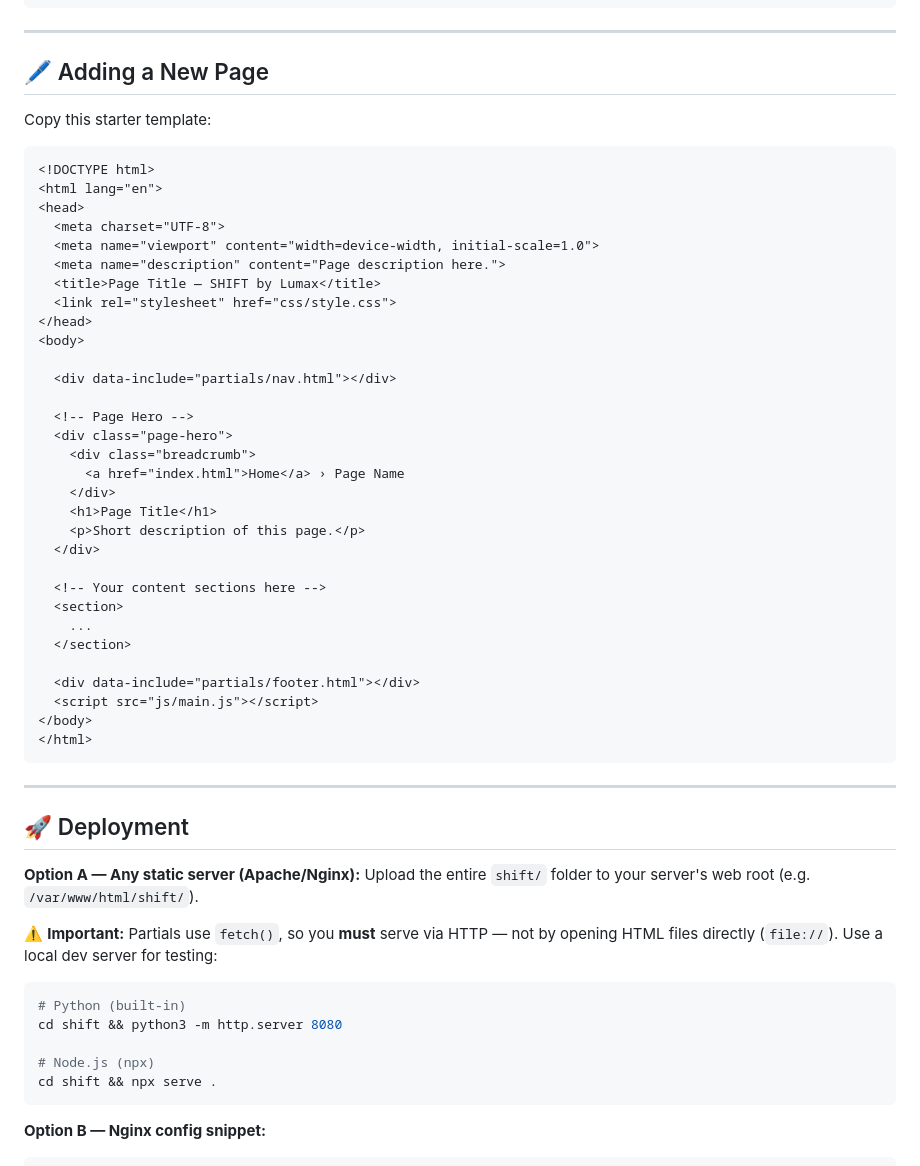
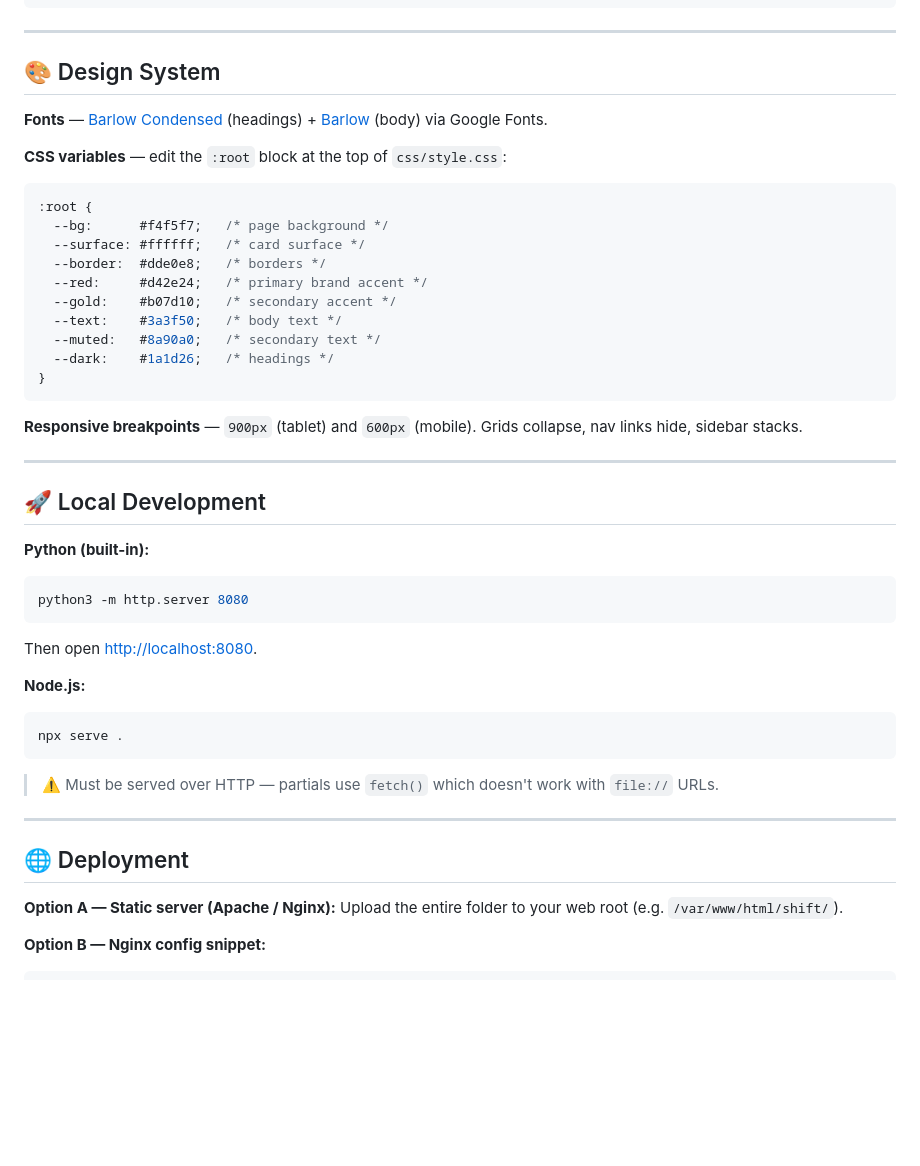
Before and after one commit to ajayujjainwal/shift-website, a Markdown page: README.md, the part around one of its changes. Drawn GitHub-style; blank space fills up the shorter version.

````diff
--- a/README.md
+++ b/README.md
@@ -73,59 +100,50 @@ And update CSS/JS paths too:
 
 ---
 
-## 🖊️ Adding a New Page
+## 🎨 Design System
 
-Copy this starter template:
+**Fonts** — [Barlow Condensed](https://fonts.google.com/specimen/Barlow+Condensed) (headings) + [Barlow](https://fonts.google.com/specimen/Barlow) (body) via Google Fonts.
 
-```html
-<!DOCTYPE html>
-<html lang="en">
-<head>
-  <meta charset="UTF-8">
-  <meta name="viewport" content="width=device-width, initial-scale=1.0">
-  <meta name="description" content="Page description here.">
-  <title>Page Title — SHIFT by Lumax</title>
-  <link rel="stylesheet" href="css/style.css">
-</head>
-<body>
+**CSS variables** — edit the `:root` block at the top of `css/style.css`:
 
-  <div data-include="partials/nav.html"></div>
+```css
+:root {
+  --bg:      #f4f5f7;   /* page background */
+  --surface: #ffffff;   /* card surface */
+  --border:  #dde0e8;   /* borders */
+  --red:     #d42e24;   /* primary brand accent */
+  --gold:    #b07d10;   /* secondary accent */
+  --text:    #3a3f50;   /* body text */
+  --muted:   #8a90a0;   /* secondary text */
+  --dark:    #1a1d26;   /* headings */
+}
+```
 
-  <!-- Page Hero -->
-  <div class="page-hero">
-    <div class="breadcrumb">
-      <a href="index.html">Home</a> › Page Name
-    </div>
-    <h1>Page Title</h1>
-    <p>Short description of this page.</p>
-  </div>
-
-  <!-- Your content sections here -->
-  <section>
-    ...
-  </section>
-
-  <div data-include="partials/footer.html"></div>
-  <script src="js/main.js"></script>
-</body>
-</html>
-```
+**Responsive breakpoints** — `900px` (tablet) and `600px` (mobile). Grids collapse, nav links hide, sidebar stacks.
 
 ---
 
-## 🚀 Deployment
+## 🚀 Local Development
 
-**Option A — Any static server (Apache/Nginx):**
-Upload the entire `shift/` folder to your server's web root (e.g. `/var/www/html/shift/`).
+**Python (built-in):**
+```bash
+python3 -m http.server 8080
+```
+Then open [http://localhost:8080](http://localhost:8080).
 
-⚠️ **Important:** Partials use `fetch()`, so you **must** serve via HTTP — not by opening HTML files directly (`file://`). Use a local dev server for testing:
+**Node.js:**
 ```bash
-# Python (built-in)
-cd shift && python3 -m http.server 8080
+npx serve .
+```
 
-# Node.js (npx)
-cd shift && npx serve .
-```
+> ⚠️ Must be served over HTTP — partials use `fetch()` which doesn't work with `file://` URLs.
+
+---
+
+## 🌐 Deployment
+
+**Option A — Static server (Apache / Nginx):**
+Upload the entire folder to your web root (e.g. `/var/www/html/shift/`).
 
 **Option B — Nginx config snippet:**
 ```nginx
````
Also changed, not shown: other parts of README.md (+71 -62 lines).
